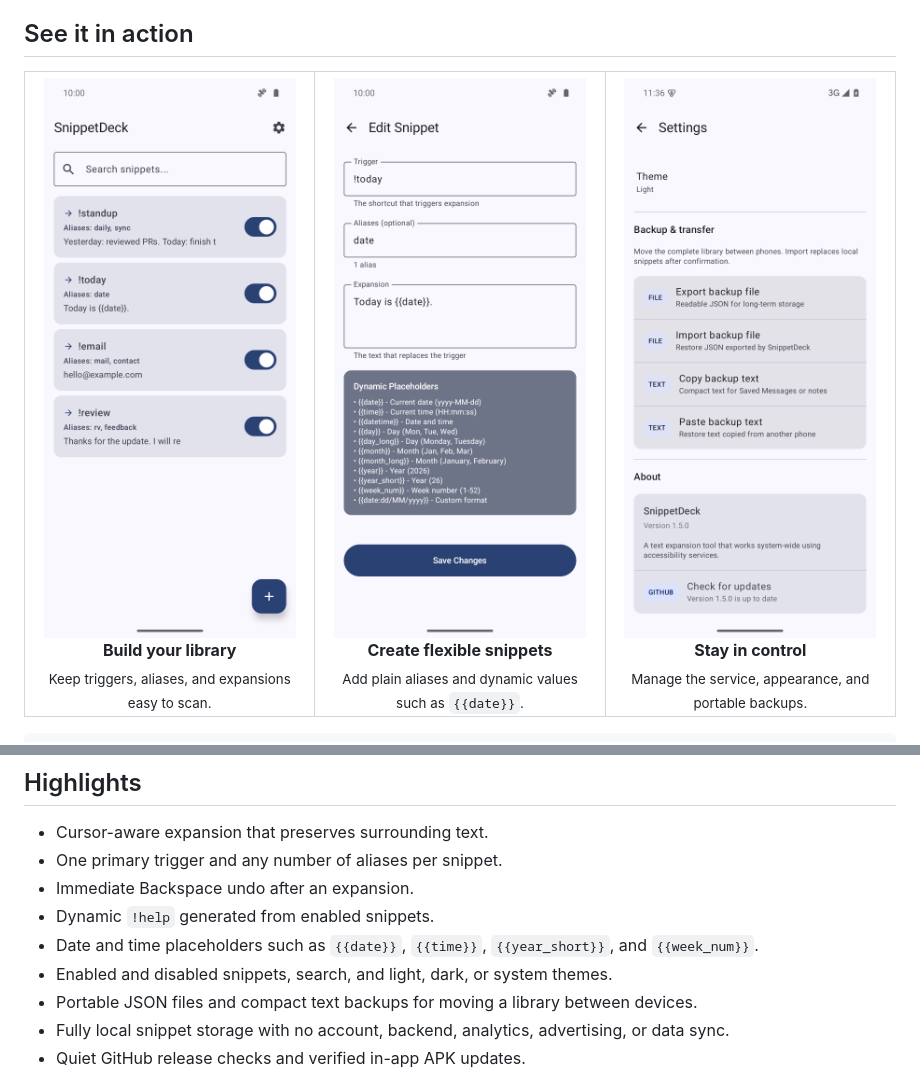
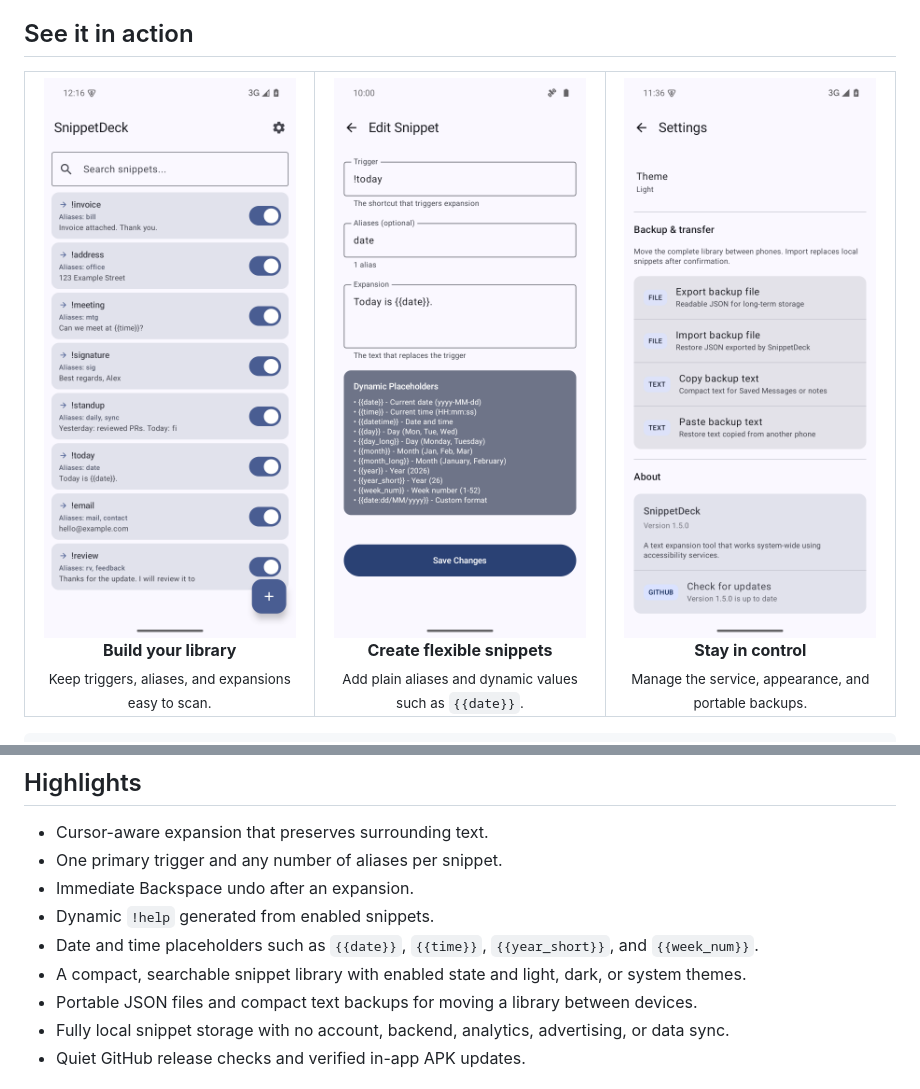
Before and after one commit to Krablante/snippet-deck, a Markdown page: README.md, 2 parts joined by grey strips. GitHub-like rendering; pictures changed too: docs/images/snippet-library.png.

Commit message:
Compact the snippet library layout

```diff
--- a/README.md
+++ b/README.md
@@ -50,7 +50,7 @@ Create a snippet  →  type !today + Space  →  SnippetDeck inserts the expansi
 - Immediate Backspace undo after an expansion.
 - Dynamic `!help` generated from enabled snippets.
 - Date and time placeholders such as `{{date}}`, `{{time}}`, `{{year_short}}`, and `{{week_num}}`.
-- Enabled and disabled snippets, search, and light, dark, or system themes.
+- A compact, searchable snippet library with enabled state and light, dark, or system themes.
 - Portable JSON files and compact text backups for moving a library between devices.
 - Fully local snippet storage with no account, backend, analytics, advertising, or data sync.
 - Quiet GitHub release checks and verified in-app APK updates.
```
Also changed, not shown: 3 other files.
